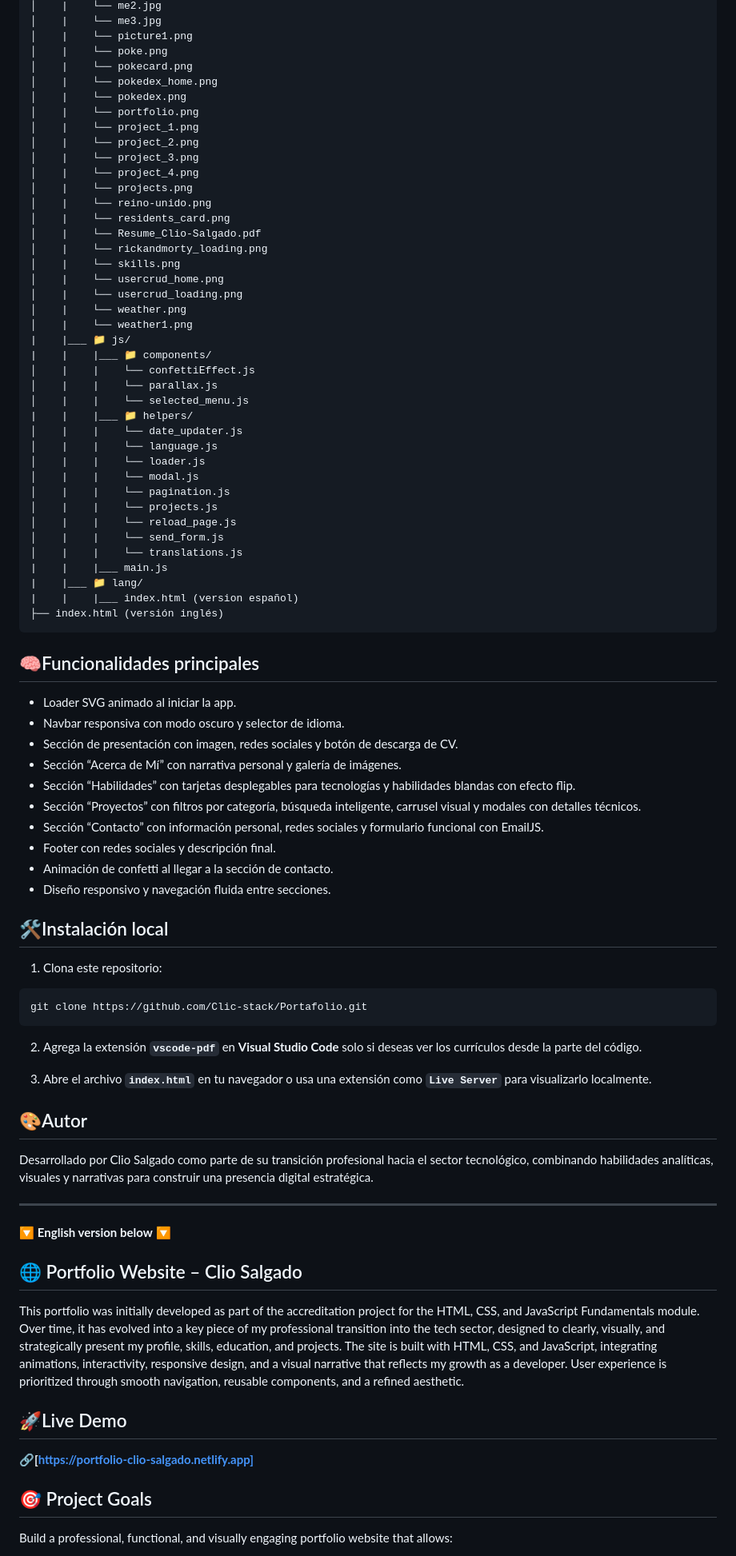
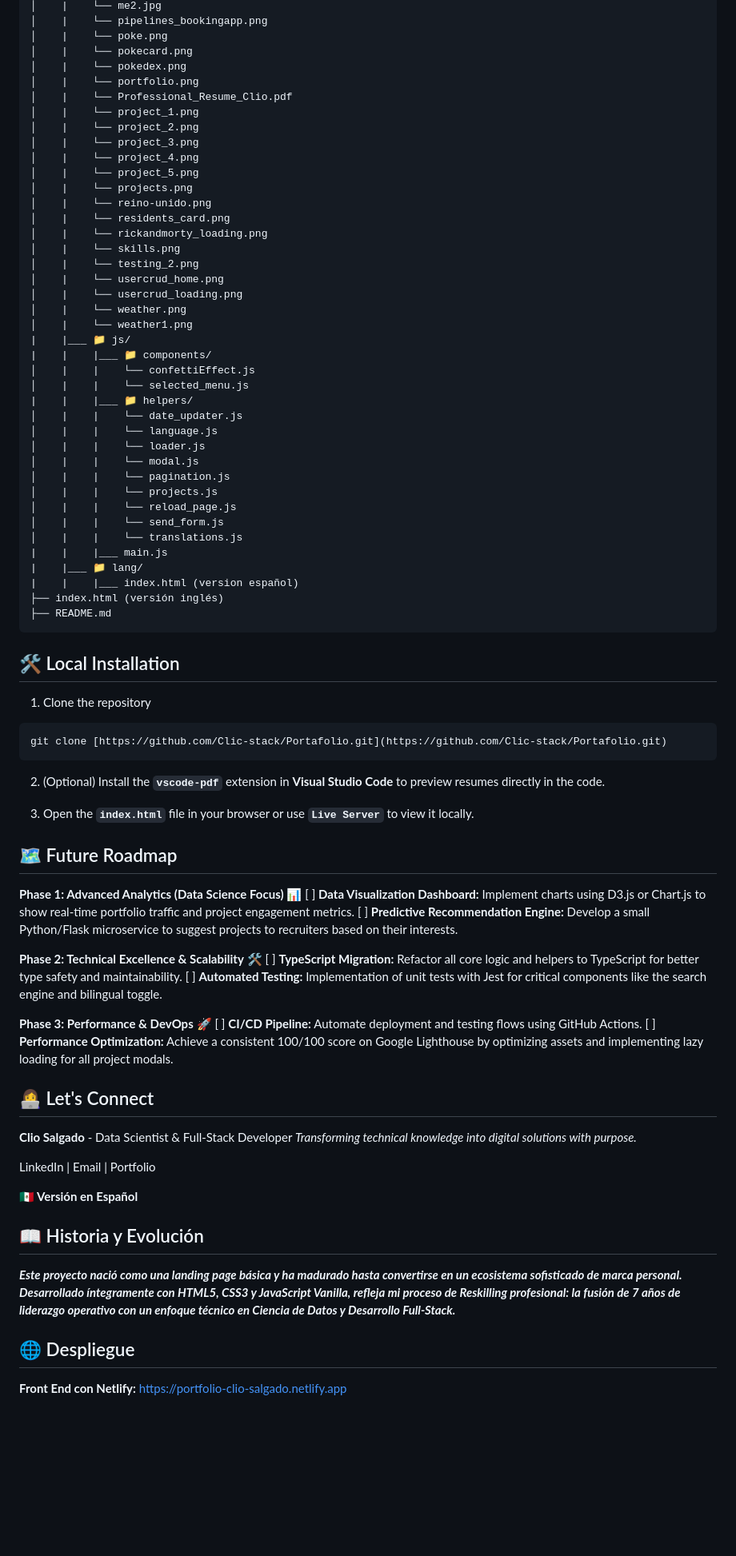
Before and after one commit to Clic-stack/Portafolio, a Markdown page: README.md, the part around one of its changes. Shown at 80% size. Drawn GitHub-style; blank space fills up the shorter version.

````diff
--- a/README.md
+++ b/README.md
@@ -73,21 +55,21 @@ Este proyecto refuerza prácticas clave como:
 │    |    └── me2.jpg
-│    |    └── me3.jpg
-│    |    └── picture1.png
+│    |    └── pipelines_bookingapp.png
 │    |    └── poke.png
 │    |    └── pokecard.png
-│    |    └── pokedex_home.png
 │    |    └── pokedex.png
 │    |    └── portfolio.png
+│    |    └── Professional_Resume_Clio.pdf
 │    |    └── project_1.png
 │    |    └── project_2.png
 │    |    └── project_3.png
 │    |    └── project_4.png
+│    |    └── project_5.png
 │    |    └── projects.png
 │    |    └── reino-unido.png
 │    |    └── residents_card.png
-│    |    └── Resume_Clio-Salgado.pdf
 │    |    └── rickandmorty_loading.png
 │    |    └── skills.png
+│    |    └── testing_2.png
 │    |    └── usercrud_home.png
 │    |    └── usercrud_loading.png
 │    |    └── weather.png
@@ -95,7 +77,6 @@ Este proyecto refuerza prácticas clave como:
 |    |___ 📁 js/
 |    |    |___ 📁 components/
 │    |    |    └── confettiEffect.js
-│    |    |    └── parallax.js
 │    |    |    └── selected_menu.js
 |    |    |___ 📁 helpers/
 │    |    |    └── date_updater.js
@@ -111,47 +92,43 @@ Este proyecto refuerza prácticas clave como:
 |    |___ 📁 lang/
 |    |    |___ index.html (version español)
 ├── index.html (versión inglés)
+├── README.md
 ```
 
-## 🧠Funcionalidades principales
+## 🛠️ Local Installation
 
-- Loader SVG animado al iniciar la app.
-- Navbar responsiva con modo oscuro y selector de idioma.
-- Sección de presentación con imagen, redes sociales y botón de descarga de CV.
-- Sección “Acerca de Mí” con narrativa personal y galería de imágenes.
-- Sección “Habilidades” con tarjetas desplegables para tecnologías y habilidades blandas con efecto flip.
-- Sección “Proyectos” con filtros por categoría, búsqueda inteligente, carrusel visual y modales con detalles técnicos.
-- Sección “Contacto” con información personal, redes sociales y formulario funcional con EmailJS.
-- Footer con redes sociales y descripción final.
-- Animación de confetti al llegar a la sección de contacto.
-- Diseño responsivo y navegación fluida entre secciones.
-
-## 🛠️Instalación local
-
-1. Clona este repositorio:
-
+1. Clone the repository
 ```bash
-git clone https://github.com/Clic-stack/Portafolio.git
+git clone [https://github.com/Clic-stack/Portafolio.git](https://github.com/Clic-stack/Portafolio.git)
 ```
 
-2. Agrega la extensión **`vscode-pdf`** en **Visual Studio Code** solo si deseas ver los currículos desde la parte del código.
+2. (Optional) Install the **`vscode-pdf`** extension in **Visual Studio Code** to preview resumes directly in the code.
 
-3. Abre el archivo **`index.html`** en tu navegador o usa una extensión como **`Live Server`** para visualizarlo localmente.
+3. Open the **`index.html`** file in your browser or use **`Live Server`** to view it locally.
 
-## 🎨Autor
-Desarrollado por Clio Salgado como parte de su transición profesional hacia el sector tecnológico, combinando habilidades analíticas, visuales y narrativas para construir una presencia digital estratégica.
+## 🗺️ Future Roadmap
+**Phase 1: Advanced Analytics (Data Science Focus)** 📊
+[ ] **Data Visualization Dashboard:** Implement charts using D3.js or Chart.js to show real-time portfolio traffic and project engagement metrics.
+[ ] **Predictive Recommendation Engine:** Develop a small Python/Flask microservice to suggest projects to recruiters based on their interests.
 
----
+**Phase 2: Technical Excellence & Scalability** 🛠️
+[ ] **TypeScript Migration:** Refactor all core logic and helpers to TypeScript for better type safety and maintainability.
+[ ] **Automated Testing:** Implementation of unit tests with Jest for critical components like the search engine and bilingual toggle.
 
-🔽 **English version below** 🔽
+**Phase 3: Performance & DevOps** 🚀
+[ ] **CI/CD Pipeline:** Automate deployment and testing flows using GitHub Actions.
+[ ] **Performance Optimization:** Achieve a consistent 100/100 score on Google Lighthouse by optimizing assets and implementing lazy loading for all project modals.
 
-## 🌐 Portfolio Website – Clio Salgado
-This portfolio was initially developed as part of the accreditation project for the HTML, CSS, and JavaScript Fundamentals module. Over time, it has evolved into a key piece of my professional transition into the tech sector, designed to clearly, visually, and strategically present my profile, skills, education, and projects. The site is built with HTML, CSS, and JavaScript, integrating animations, interactivity, responsive design, and a visual narrative that reflects my growth as a developer. User experience is prioritized through smooth navigation, reusable components, and a refined aesthetic.
+## 👩‍💻 Let's Connect
+**Clio Salgado** - Data Scientist & Full-Stack Developer
+*Transforming technical knowledge into digital solutions with purpose.*
 
-## 🚀Live Demo
-**🔗[https://portfolio-clio-salgado.netlify.app]**
+LinkedIn | Email | Portfolio
 
-## 🎯 Project Goals
+**🇲🇽 Versión en Español**
+## 📖 Historia y Evolución
+***Este proyecto nació como una landing page básica y ha madurado hasta convertirse en un ecosistema sofisticado de marca personal. Desarrollado íntegramente con HTML5, CSS3 y JavaScript Vanilla, refleja mi proceso de Reskilling profesional: la fusión de 7 años de liderazgo operativo con un enfoque técnico en Ciencia de Datos y Desarrollo Full-Stack.***
 
-Build a professional, functional, and visually engaging portfolio website that allows:
+## 🌐 Despliegue
+**Front End con Netlify:** https://portfolio-clio-salgado.netlify.app
 
````
Also changed, not shown: other parts of README.md (+87 -118 lines).
